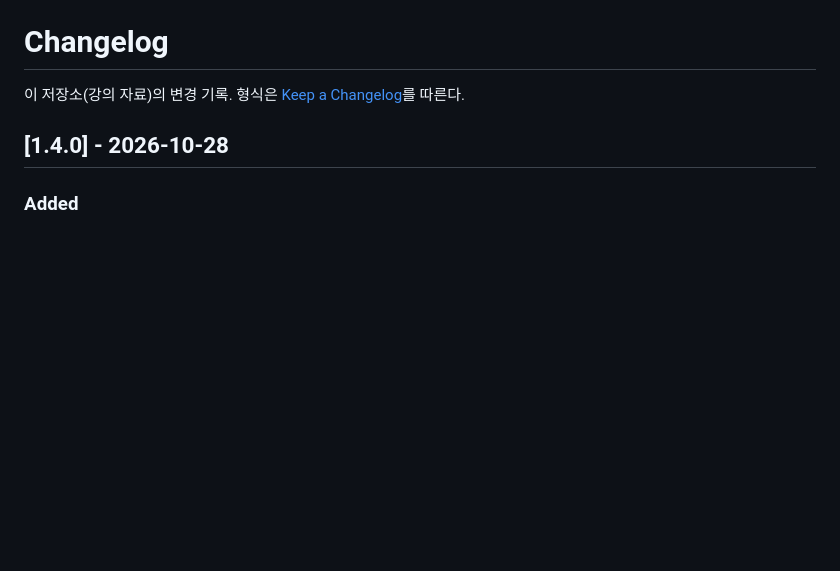
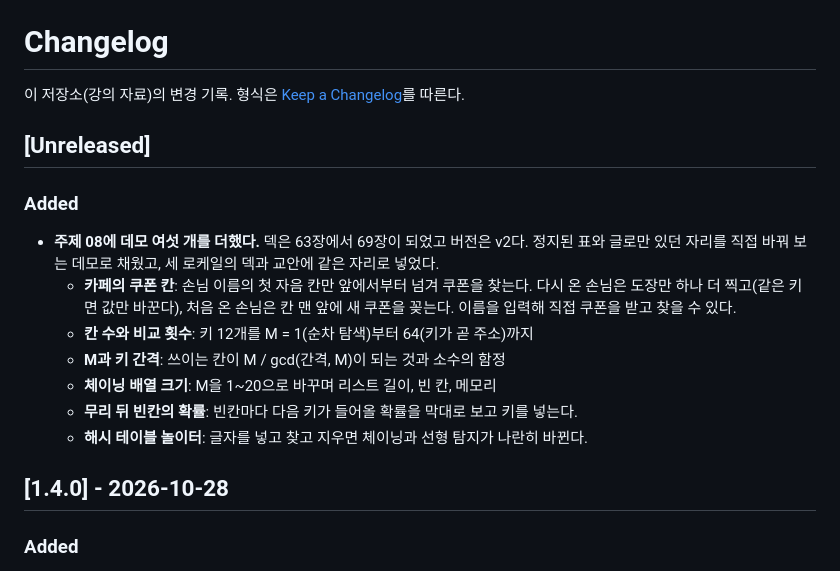
Before and after one commit to lec-algorithm/lecture, a Markdown page: CHANGELOG.md, the part around the change. Drawn GitHub-style; blank space fills up the shorter version.

Commit message:
Note the six new topic 08 demos in the changelog
Co-Authored-By: Claude Opus 5.5 <noreply@anthropic.com>

```diff
--- a/CHANGELOG.md
+++ b/CHANGELOG.md
@@ -2,6 +2,22 @@
 
 이 저장소(강의 자료)의 변경 기록. 형식은
 [Keep a Changelog](https://keepachangelog.com/ko/1.1.0/)를 따른다.
+
+## [Unreleased]
+
+### Added
+
+- **주제 08에 데모 여섯 개를 더했다.** 덱은 63장에서 69장이 되었고 버전은
+  v2다. 정지된 표와 글로만 있던 자리를 직접 바꿔 보는 데모로 채웠고, 세 로케일의
+  덱과 교안에 같은 자리로 넣었다.
+  - **카페의 쿠폰 칸**: 손님 이름의 첫 자음 칸만 앞에서부터 넘겨 쿠폰을 찾는다.
+    다시 온 손님은 도장만 하나 더 찍고(같은 키면 값만 바꾼다), 처음 온 손님은
+    칸 맨 앞에 새 쿠폰을 꽂는다. 이름을 입력해 직접 쿠폰을 받고 찾을 수 있다.
+  - **칸 수와 비교 횟수**: 키 12개를 M = 1(순차 탐색)부터 64(키가 곧 주소)까지
+  - **M과 키 간격**: 쓰이는 칸이 M / gcd(간격, M)이 되는 것과 소수의 함정
+  - **체이닝 배열 크기**: M을 1\~20으로 바꾸며 리스트 길이, 빈 칸, 메모리
+  - **무리 뒤 빈칸의 확률**: 빈칸마다 다음 키가 들어올 확률을 막대로 보고 키를 넣는다.
+  - **해시 테이블 놀이터**: 글자를 넣고 찾고 지우면 체이닝과 선형 탐지가 나란히 바뀐다.
 
 ## [1.4.0] - 2026-10-28
 
```
